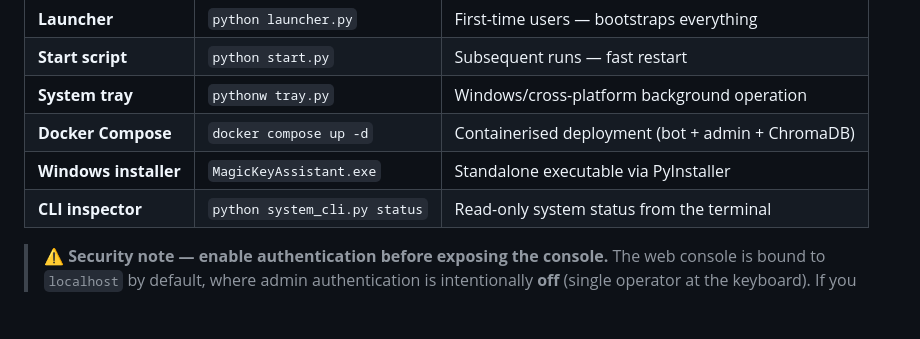
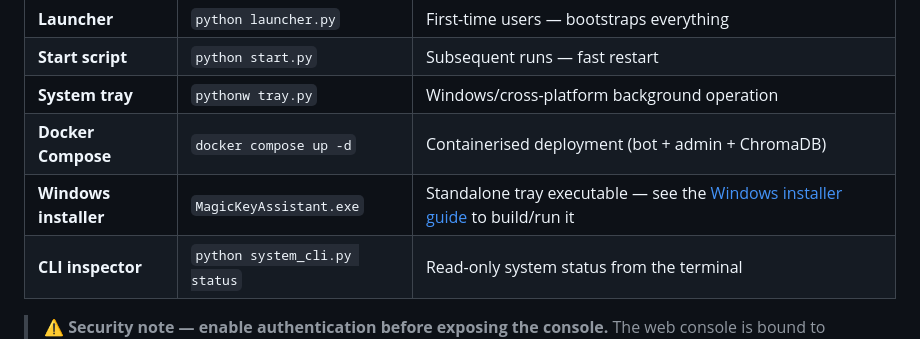
Before and after one commit to mtrmagickey/Magic-Key-Assistant, a Markdown page: README.md, the part around the change. Drawn GitHub-style; blank space fills up the shorter version.

Commit message:
Surface the Windows .exe installer in top-level docs

```diff
--- a/README.md
+++ b/README.md
@@ -241,7 +241,7 @@ On Windows, `pythonw tray.py` runs via a system tray icon with start/stop/browse
 | **Start script** | `python start.py` | Subsequent runs — fast restart |
 | **System tray** | `pythonw tray.py` | Windows/cross-platform background operation |
 | **Docker Compose** | `docker compose up -d` | Containerised deployment (bot + admin + ChromaDB) |
-| **Windows installer** | `MagicKeyAssistant.exe` | Standalone executable via PyInstaller |
+| **Windows installer** | `MagicKeyAssistant.exe` | Standalone tray executable — see the [Windows installer guide](docs/release/windows-installer.md) to build/run it |
 | **CLI inspector** | `python system_cli.py status` | Read-only system status from the terminal |
 
 > **⚠️ Security note — enable authentication before exposing the console.**
```
Also changed, not shown: INSTALLATION.md (+17 -0 lines).
